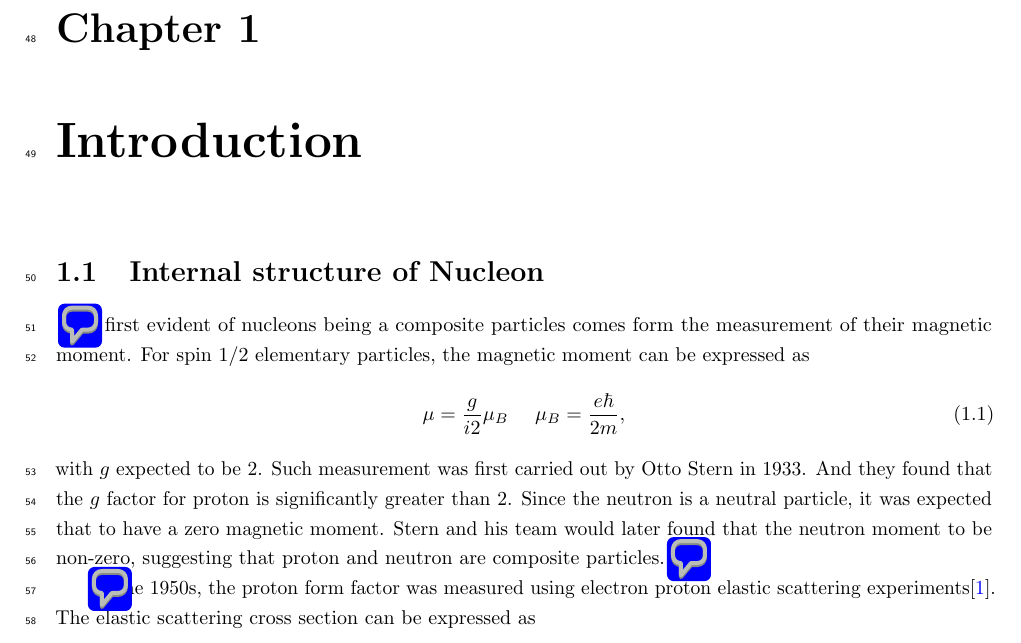
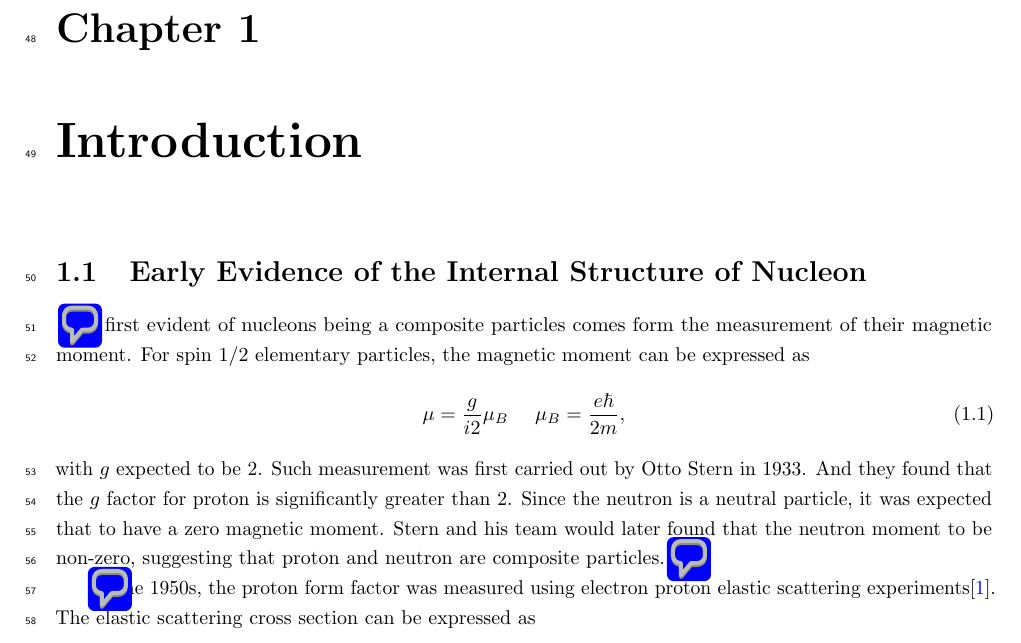
Before and after one commit to Hugo-Leung/thesis, a LaTeX thesis (main.tex, which reads section/1_Intro.tex): part of page 6 of 14, cut so that both start at the same text. Compiled offline with pdfLaTeX.

Commit message:
section title changed

```diff
--- a/section/1_Intro.tex
+++ b/section/1_Intro.tex
@@ -1,5 +1,5 @@
 %\section{Theory}
-\section {Internal structure of Nucleon}
+\section {Early Evidence of the Internal Structure of Nucleon}
 \pdfcomment{magnetic moment of proton and neutron}
 The first evident of nucleons being a composite particles comes form the
 measurement of their magnetic moment. For spin 1/2 elementary particles, the
```
